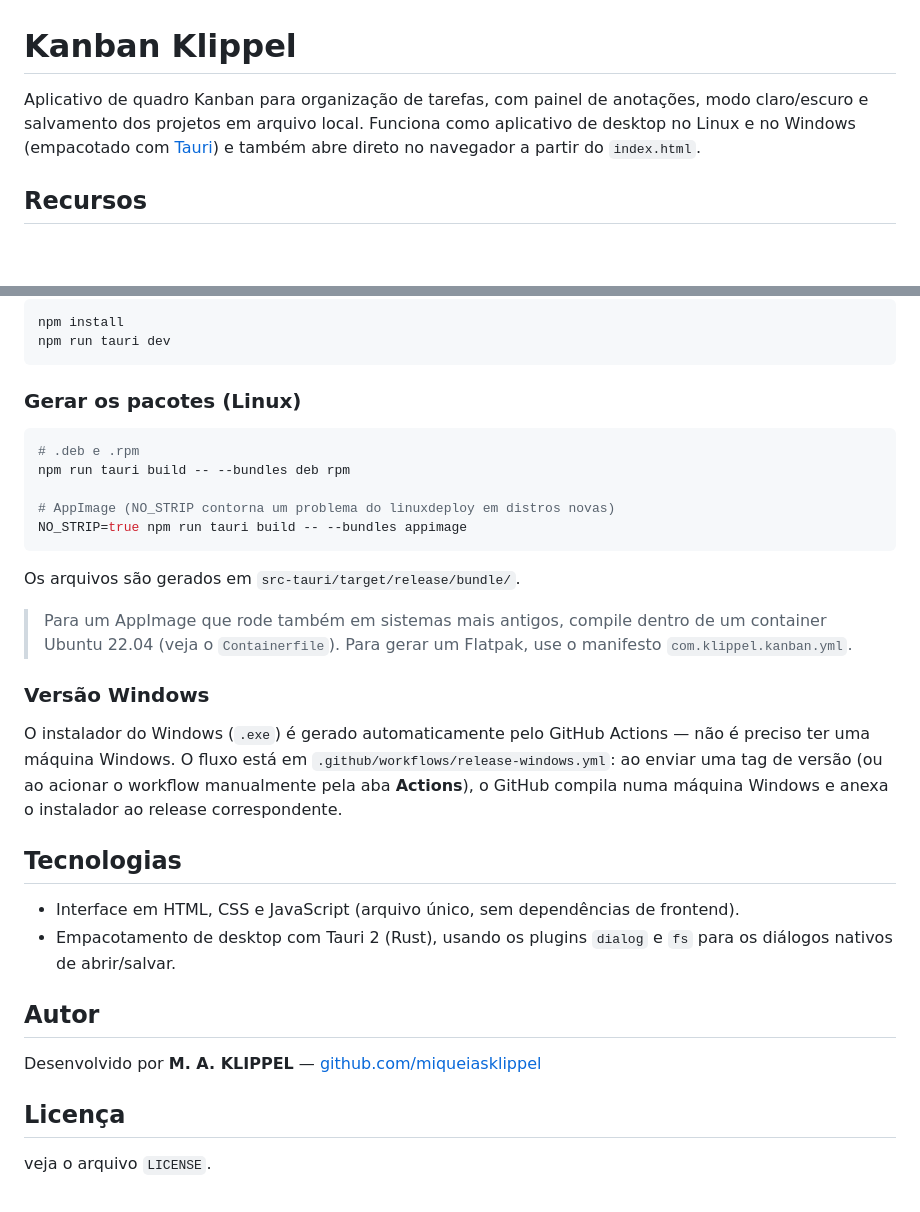
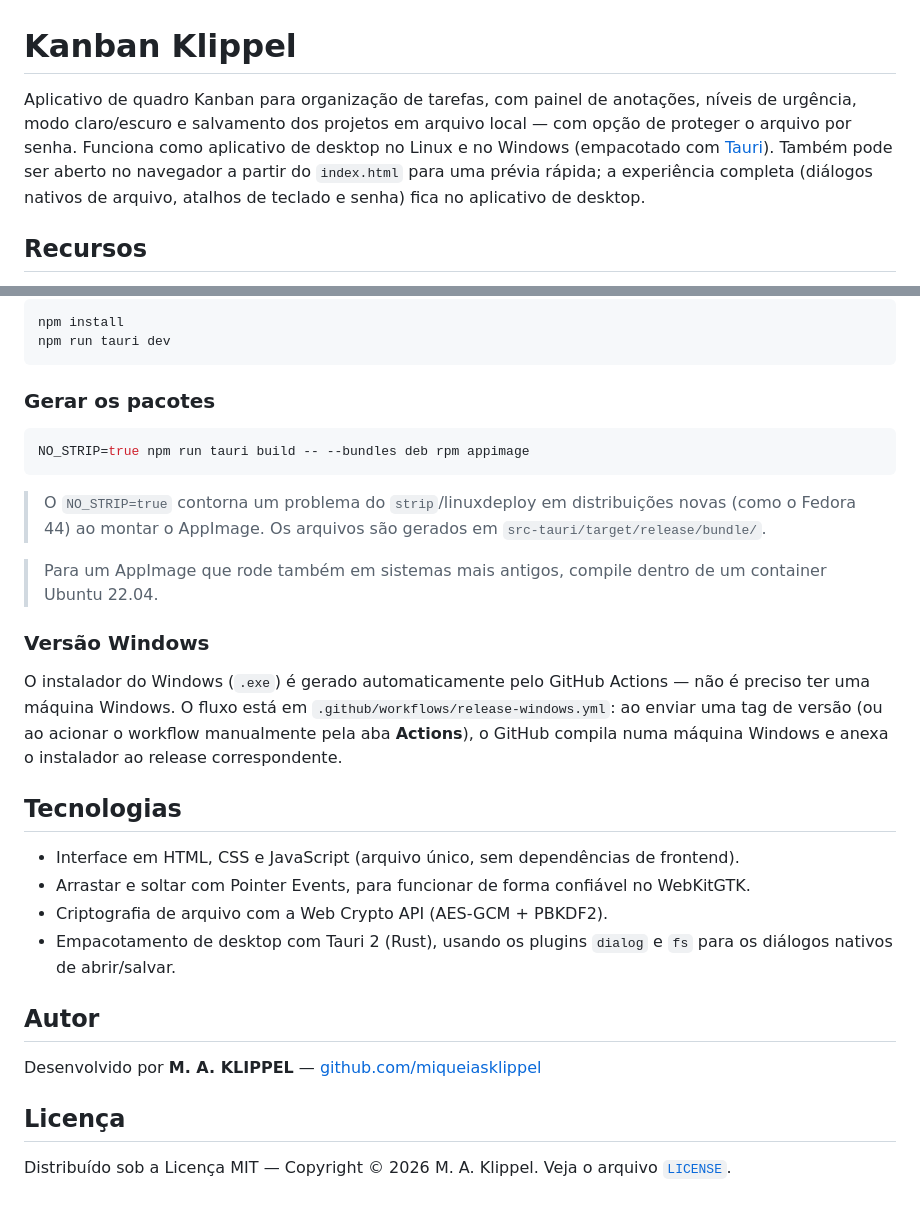
Before and after one commit to miqueiasklippel/kanban-klippel, a Markdown page: README.md, 2 parts joined by grey strips. GitHub-like rendering; blank space fills up the shorter version.

````diff
--- a/README.md
+++ b/README.md
@@ -1,7 +1,9 @@
 # Kanban Klippel
 
 Aplicativo de quadro Kanban para organização de tarefas, com painel de anotações,
-modo claro/escuro e salvamento dos projetos em arquivo local. Funciona como
-aplicativo de desktop no Linux e no Windows (empacotado com [Tauri](https://tauri.app)) e também
-abre direto no navegador a partir do `index.html`.
+níveis de urgência, modo claro/escuro e salvamento dos projetos em arquivo local —
+com opção de proteger o arquivo por senha. Funciona como aplicativo de desktop no
+Linux e no Windows (empacotado com [Tauri](https://tauri.app)). Também pode ser aberto
+no navegador a partir do `index.html` para uma prévia rápida; a experiência completa
+(diálogos nativos de arquivo, atalhos de teclado e senha) fica no aplicativo de desktop.
 
@@ -80,29 +102,31 @@ npm install
 npm run tauri dev
 ```
 
-### Gerar os pacotes (Linux)
+### Gerar os pacotes
 
 ```bash
-# .deb e .rpm
-npm run tauri build -- --bundles deb rpm
-
-# AppImage (NO_STRIP contorna um problema do linuxdeploy em distros novas)
-NO_STRIP=true npm run tauri build -- --bundles appimage
+NO_STRIP=true npm run tauri build -- --bundles deb rpm appimage
 ```
 
-Os arquivos são gerados em `src-tauri/target/release/bundle/`.
+> O `NO_STRIP=true` contorna um problema do `strip`/linuxdeploy em distribuições novas
+> (como o Fedora 44) ao montar o AppImage. Os arquivos são gerados em
+> `src-tauri/target/release/bundle/`.
 
 > Para um AppImage que rode também em sistemas mais antigos, compile dentro de um
-> container Ubuntu 22.04 (veja o `Containerfile`). Para gerar um Flatpak, use o
-> manifesto `com.klippel.kanban.yml`.
+> container Ubuntu 22.04.
 
 ### Versão Windows
 
-O instalador do Windows (`.exe`) é gerado automaticamente pelo GitHub Actions — não é preciso ter uma máquina Windows. O fluxo está em `.github/workflows/release-windows.yml`: ao enviar uma tag de versão (ou ao acionar o workflow manualmente pela aba **Actions**), o GitHub compila numa máquina Windows e anexa o instalador ao release correspondente.
+O instalador do Windows (`.exe`) é gerado automaticamente pelo GitHub Actions — não é
+preciso ter uma máquina Windows. O fluxo está em `.github/workflows/release-windows.yml`:
+ao enviar uma tag de versão (ou ao acionar o workflow manualmente pela aba **Actions**),
+o GitHub compila numa máquina Windows e anexa o instalador ao release correspondente.
 
 ## Tecnologias
 
 - Interface em HTML, CSS e JavaScript (arquivo único, sem dependências de frontend).
+- Arrastar e soltar com Pointer Events, para funcionar de forma confiável no WebKitGTK.
+- Criptografia de arquivo com a Web Crypto API (AES-GCM + PBKDF2).
 - Empacotamento de desktop com Tauri 2 (Rust), usando os plugins `dialog` e `fs`
   para os diálogos nativos de abrir/salvar.
 
@@ -112,4 +136,5 @@ Desenvolvido por **M. A. KLIPPEL** — [github.com/miqueiasklippel](https://gith
 
 ## Licença
 
-veja o arquivo `LICENSE`.
+Distribuído sob a Licença MIT — Copyright © 2026 M. A. Klippel.
+Veja o arquivo [`LICENSE`](LICENSE).
````
Also changed, not shown: other parts of README.md (+34 -14 lines).
